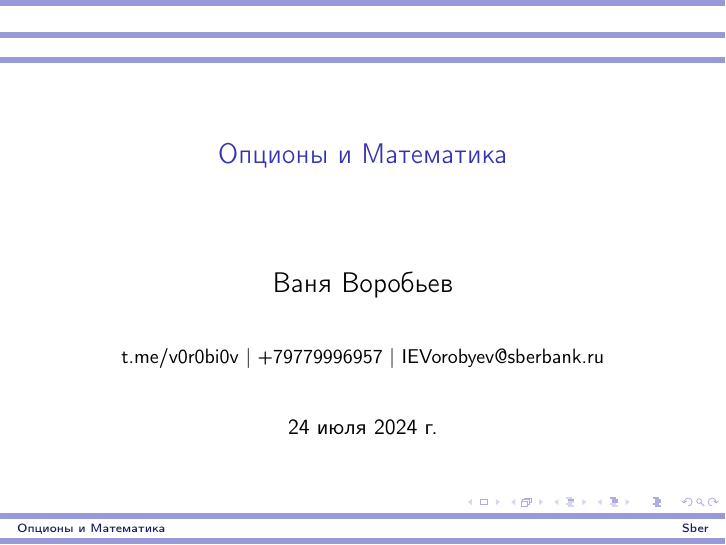
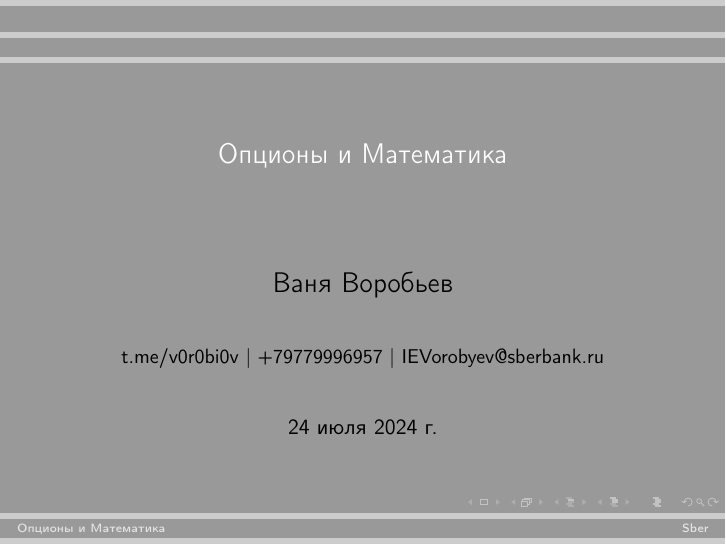
Before and after one commit to v0r0bi0v/Options-and-Mathematics, LaTeX slides (slides.tex): page 1 of 3. The pictures show the PDF file slides.pdf that the author committed with the source.

Commit message:
auto-commit

```diff
--- a/slides.tex
+++ b/slides.tex
@@ -81,7 +81,7 @@
 %\usecolortheme{crane}
 %\usecolortheme{dolphin}
 %\usecolortheme{dove}
-%\usecolortheme{fly}
+\usecolortheme{fly}
 %\usecolortheme{lily}
 %\usecolortheme{orchid}
 %\usecolortheme{rose}
```
Also changed, not shown: slides.pdf.
